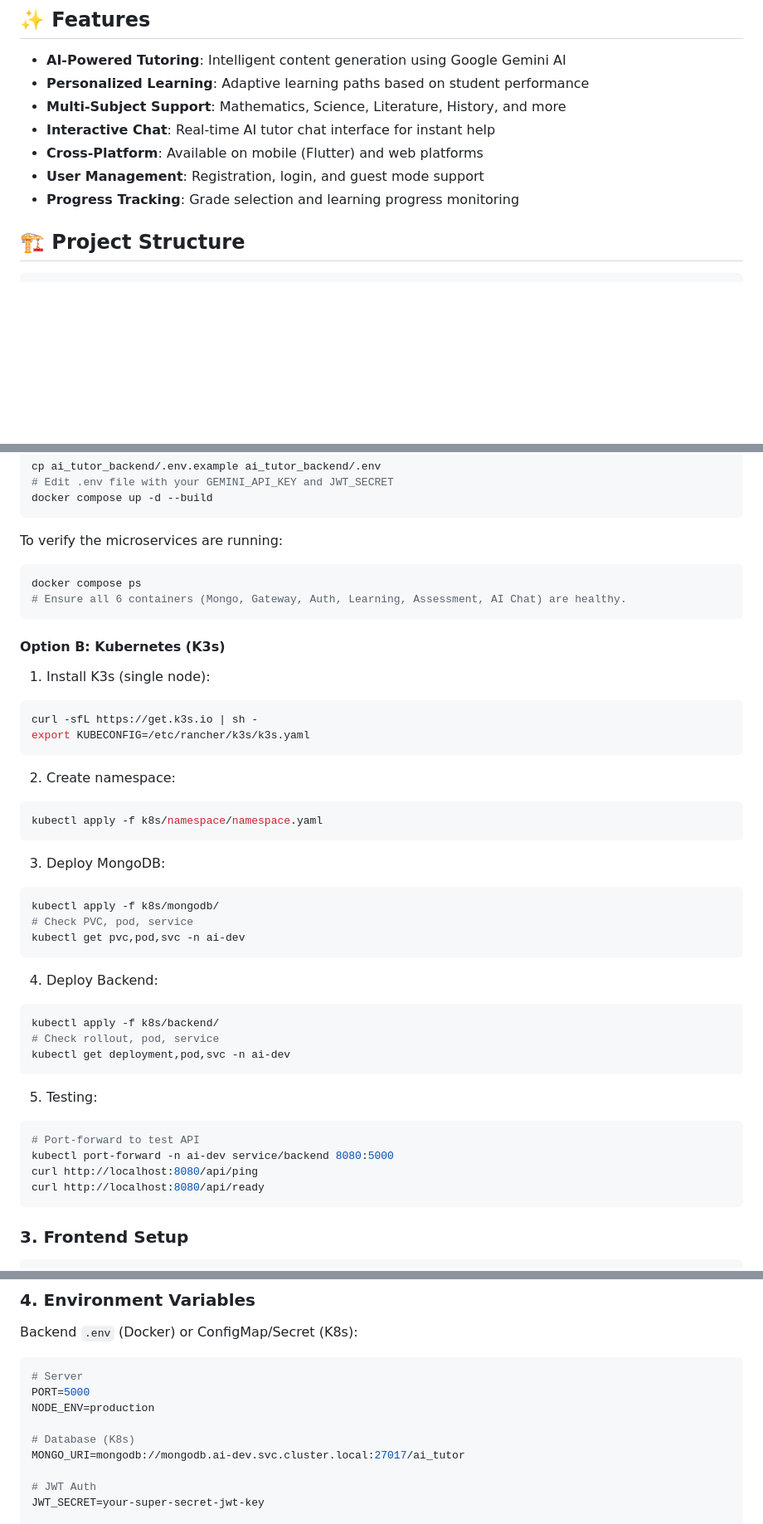
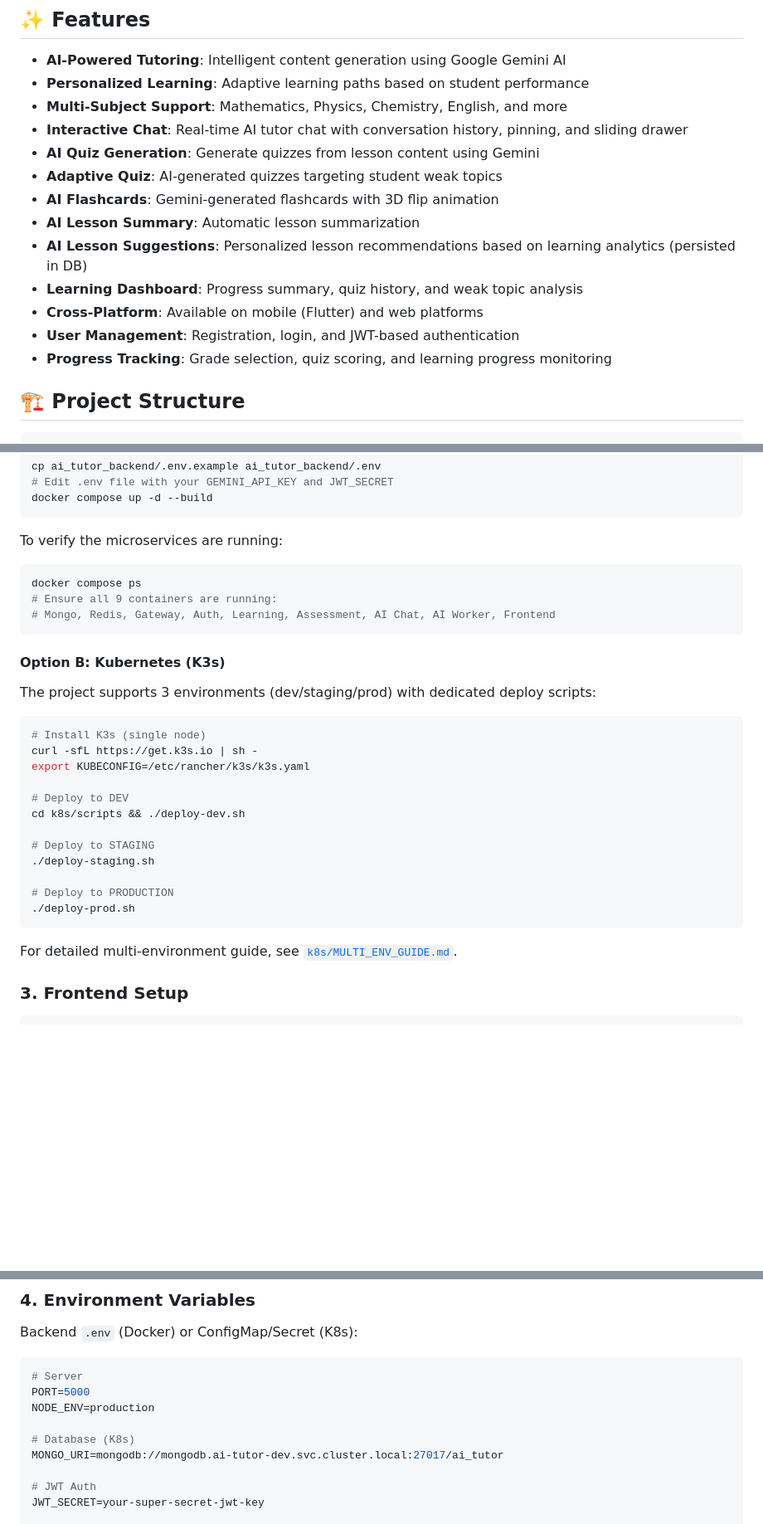
Before and after one commit to Sang20225664/AI-Tutor, a Markdown page: README.md, 3 parts joined by grey strips. Shown at 83% size. Drawn GitHub-style; blank space fills up the shorter version.

````diff
--- a/README.md
+++ b/README.md
@@ -10,11 +10,17 @@ AI Tutor is a comprehensive educational platform that combines the power of arti
 
 - **AI-Powered Tutoring**: Intelligent content generation using Google Gemini AI
 - **Personalized Learning**: Adaptive learning paths based on student performance
-- **Multi-Subject Support**: Mathematics, Science, Literature, History, and more
-- **Interactive Chat**: Real-time AI tutor chat interface for instant help
+- **Multi-Subject Support**: Mathematics, Physics, Chemistry, English, and more
+- **Interactive Chat**: Real-time AI tutor chat with conversation history, pinning, and sliding drawer
+- **AI Quiz Generation**: Generate quizzes from lesson content using Gemini
+- **Adaptive Quiz**: AI-generated quizzes targeting student weak topics
+- **AI Flashcards**: Gemini-generated flashcards with 3D flip animation
+- **AI Lesson Summary**: Automatic lesson summarization
+- **AI Lesson Suggestions**: Personalized lesson recommendations based on learning analytics (persisted in DB)
+- **Learning Dashboard**: Progress summary, quiz history, and weak topic analysis
 - **Cross-Platform**: Available on mobile (Flutter) and web platforms
-- **User Management**: Registration, login, and guest mode support
-- **Progress Tracking**: Grade selection and learning progress monitoring
+- **User Management**: Registration, login, and JWT-based authentication
+- **Progress Tracking**: Grade selection, quiz scoring, and learning progress monitoring
 
 ## 🏗️ Project Structure
 
@@ -84,39 +94,31 @@ docker compose up -d --build
 To verify the microservices are running:
 ```bash
 docker compose ps
-# Ensure all 6 containers (Mongo, Gateway, Auth, Learning, Assessment, AI Chat) are healthy.
+# Ensure all 9 containers are running:
+# Mongo, Redis, Gateway, Auth, Learning, Assessment, AI Chat, AI Worker, Frontend
 ```
 
 
 #### Option B: Kubernetes (K3s)
-1. Install K3s (single node):
-  ```bash
-  curl -sfL https://get.k3s.io | sh -
-  export KUBECONFIG=/etc/rancher/k3s/k3s.yaml
-  ```
-2. Create namespace:
-  ```bash
-  kubectl apply -f k8s/namespace/namespace.yaml
-  ```
-3. Deploy MongoDB:
-  ```bash
-  kubectl apply -f k8s/mongodb/
-  # Check PVC, pod, service
-  kubectl get pvc,pod,svc -n ai-dev
-  ```
-4. Deploy Backend:
-  ```bash
-  kubectl apply -f k8s/backend/
-  # Check rollout, pod, service
-  kubectl get deployment,pod,svc -n ai-dev
-  ```
-5. Testing:
-  ```bash
-  # Port-forward to test API
-  kubectl port-forward -n ai-dev service/backend 8080:5000
-  curl http://localhost:8080/api/ping
-  curl http://localhost:8080/api/ready
-  ```
+
+The project supports 3 environments (dev/staging/prod) with dedicated deploy scripts:
+
+```bash
+# Install K3s (single node)
+curl -sfL https://get.k3s.io | sh -
+export KUBECONFIG=/etc/rancher/k3s/k3s.yaml
+
+# Deploy to DEV
+cd k8s/scripts && ./deploy-dev.sh
+
+# Deploy to STAGING
+./deploy-staging.sh
+
+# Deploy to PRODUCTION
+./deploy-prod.sh
+```
+
+For detailed multi-environment guide, see [`k8s/MULTI_ENV_GUIDE.md`](k8s/MULTI_ENV_GUIDE.md).
 
 ### 3. Frontend Setup
 ```bash
@@ -137,7 +139,7 @@ PORT=5000
 NODE_ENV=production
 
 # Database (K8s)
-MONGO_URI=mongodb://mongodb.ai-dev.svc.cluster.local:27017/ai_tutor
+MONGO_URI=mongodb://mongodb.ai-tutor-dev.svc.cluster.local:27017/ai_tutor
 
 # JWT Auth
 JWT_SECRET=your-super-secret-jwt-key
````
Also changed, not shown: other parts of README.md (+42 -26 lines), DOCKER_VS_K8S_GUIDE.md (+32 -37 lines), ai_tutor_app/RESPONSIVE_IMPROVEMENTS.md (+3 -3 lines).
